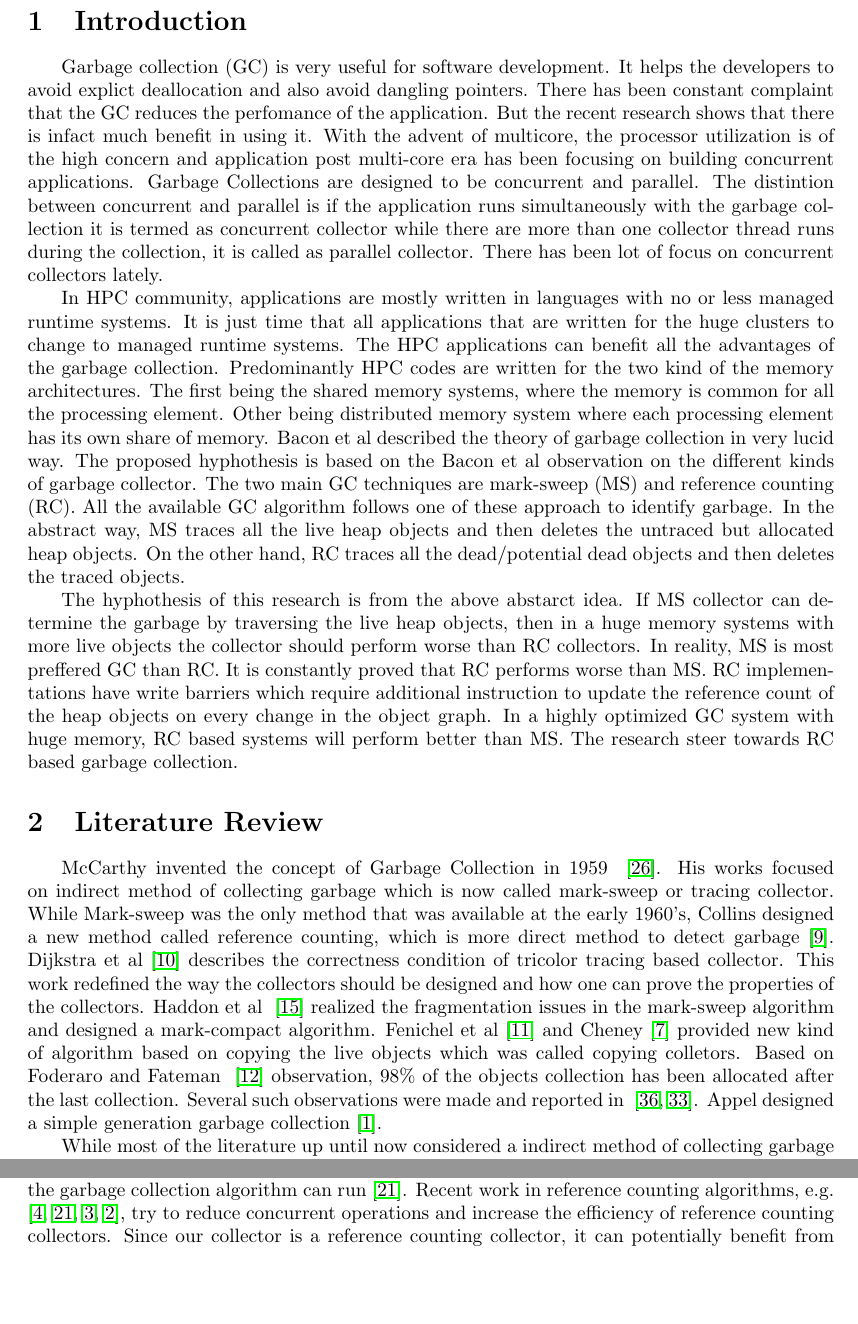
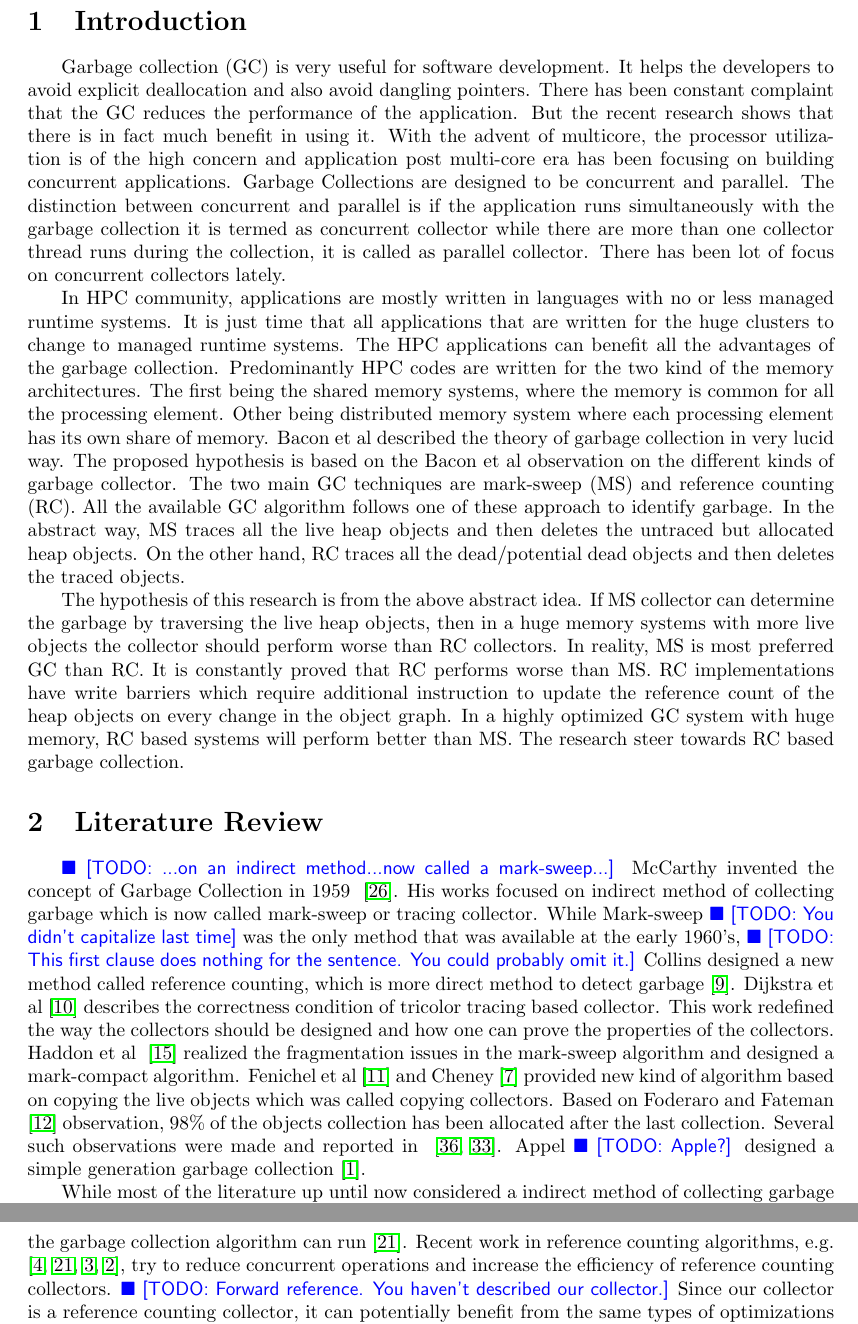
Before and after one commit to perpetualcoder/thesis, a LaTeX thesis (thesis-writing/myversion.tex, which reads thesis-writing/intro.tex, thesis-writing/litrev.tex): two parts of pages 2 and 3 of 21 before the commit and two parts of pages 2 and 4 of 21 after it, joined at a grey line, cut so that both start at the same text, the shorter picture padded with empty space. Compiled offline with pdfLaTeX.

Commit message:
Fixed some typos, added some todo's.

```diff
--- a/thesis-writing/intro.tex
+++ b/thesis-writing/intro.tex
@@ -1,7 +1,7 @@
 \section{Introduction}
-Garbage collection (GC) is very useful for software development. It helps the developers to avoid explict deallocation and also avoid dangling pointers. There has been constant complaint that the GC reduces the perfomance of the application. But the recent research shows that there is infact much benefit in using it. With the advent of multicore, the processor utilization is of the high concern and application post multi-core era has been focusing on building concurrent applications. Garbage Collections are designed to be concurrent and parallel. The distintion between concurrent and parallel is if the application runs simultaneously with the garbage collection it is termed as concurrent collector while there are more than one collector thread runs during the collection, it is called as parallel collector. There has been lot of focus on concurrent collectors lately.
+Garbage collection (GC) is very useful for software development. It helps the developers to avoid explicit deallocation and also avoid dangling pointers. There has been constant complaint that the GC reduces the performance of the application. But the recent research shows that there is in fact much benefit in using it. With the advent of multicore, the processor utilization is of the high concern and application post multi-core era has been focusing on building concurrent applications. Garbage Collections are designed to be concurrent and parallel. The distinction between concurrent and parallel is if the application runs simultaneously with the garbage collection it is termed as concurrent collector while there are more than one collector thread runs during the collection, it is called as parallel collector. There has been lot of focus on concurrent collectors lately.
 
-In HPC community, applications are mostly written in languages with no or less managed runtime systems. It is just time that all applications that are written for the huge clusters to change to managed runtime systems. The HPC applications can benefit all the advantages of the garbage collection. Predominantly HPC codes are written for the two kind of the memory architectures. The first being the shared memory systems, where the memory is common for all the processing element. Other being distributed memory system where each processing element has its own share of memory. Bacon et al described the theory of garbage collection in very lucid way. The proposed hyphothesis is based on the Bacon et al observation on the different kinds of garbage collector. The two main GC techniques are mark-sweep (MS) and reference counting (RC). All the available GC algorithm follows one of these approach to identify garbage. In the abstract way, MS traces all the live heap objects and then deletes the untraced but allocated heap objects. On the other hand, RC traces all the dead/potential dead objects and then deletes the traced objects.
+In HPC community, applications are mostly written in languages with no or less managed runtime systems. It is just time that all applications that are written for the huge clusters to change to managed runtime systems. The HPC applications can benefit all the advantages of the garbage collection. Predominantly HPC codes are written for the two kind of the memory architectures. The first being the shared memory systems, where the memory is common for all the processing element. Other being distributed memory system where each processing element has its own share of memory. Bacon et al described the theory of garbage collection in very lucid way. The proposed hypothesis is based on the Bacon et al observation on the different kinds of garbage collector. The two main GC techniques are mark-sweep (MS) and reference counting (RC). All the available GC algorithm follows one of these approach to identify garbage. In the abstract way, MS traces all the live heap objects and then deletes the untraced but allocated heap objects. On the other hand, RC traces all the dead/potential dead objects and then deletes the traced objects.
 
-The hyphothesis of this research is from the above abstarct idea. If MS collector can determine the garbage by traversing the live heap objects, then in a huge memory systems with more live objects the collector should perform worse than RC collectors. In reality, MS is most preffered GC than RC. It is constantly proved that RC performs worse than MS. RC implementations have write barriers which require additional instruction to update the reference count of the heap objects on every change in the object graph.
+The hypothesis of this research is from the above abstract idea. If MS collector can determine the garbage by traversing the live heap objects, then in a huge memory systems with more live objects the collector should perform worse than RC collectors. In reality, MS is most preferred GC than RC. It is constantly proved that RC performs worse than MS. RC implementations have write barriers which require additional instruction to update the reference count of the heap objects on every change in the object graph.
 In a highly optimized GC system with huge memory, RC based systems will perform better than MS. The research steer towards RC based garbage collection.
--- a/thesis-writing/litrev.tex
+++ b/thesis-writing/litrev.tex
@@ -1,13 +1,14 @@
 \section{Literature Review}
+\todo{...on an indirect method...now called a mark-sweep...}
 McCarthy invented the concept of Garbage Collection in 1959 ~\cite{mccarthy}. His works focused on indirect method of collecting
-garbage which is now called mark-sweep or tracing collector. While Mark-sweep was the only method that was available at the early 1960's,
+garbage which is now called mark-sweep or tracing collector. While Mark-sweep \todo{You didn't capitalize last time} was the only method that was available at the early 1960's, \todo{This first clause does nothing for the sentence. You could probably omit it.}
  Collins designed a new method called reference counting, which is more direct method to detect garbage~\cite{Collins1960}.
  Dijkstra et al~\cite{dijkstra} describes the correctness condition of tricolor tracing based collector. This work redefined the
  way the collectors should be designed and how one can prove the properties of the collectors. Haddon et al ~\cite{haddon} realized
  the fragmentation issues in the mark-sweep algorithm and designed a mark-compact algorithm. Fenichel et al~\cite{feni} and Cheney~\cite{cheney}
- provided new kind of algorithm based on copying the live objects which was called copying colletors. Based on Foderaro and Fateman ~\cite{fode81} observation,
+ provided new kind of algorithm based on copying the live objects which was called copying collectors. Based on Foderaro and Fateman ~\cite{fode81} observation,
  98\% of the objects collection has been allocated after the last collection. Several such observations were made and reported in ~\cite{zorn89,sans93}.
- Appel designed a simple generation garbage collection~\cite{Appel89}.
+ Appel \todo{Apple?} designed a simple generation garbage collection~\cite{Appel89}.
 
  While most of the literature up until now considered a indirect method of collecting garbage through tracing, the other form of collection is counting the references.
  While counting the references seems obvious way to solve the problem, McBeth's~\cite{McBeth1963} article on the inability to collect cyclic garbage structures by
@@ -93,6 +94,7 @@ reference counting garbage collectors have become popular because
 they do not require all application threads to be stopped before the garbage collection algorithm can run~\cite{Levanoni2006}.
 Recent work in reference counting algorithms, e.g. \cite{Barabash2005,Levanoni2006,Bacon2001,Bacon:2001:JWC}, try to
 reduce concurrent operations and increase the efficiency of reference counting collectors.
+\todo{Forward reference. You haven't described our collector.}
 Since our collector is a reference counting collector, it can potentially benefit from the
 same types of optimizations discussed here. We leave that, however, to a future work.
 
```
Also changed, not shown: thesis-writing/myversion.pdf, thesis-writing/litrev.tex (4 more changed lines).
